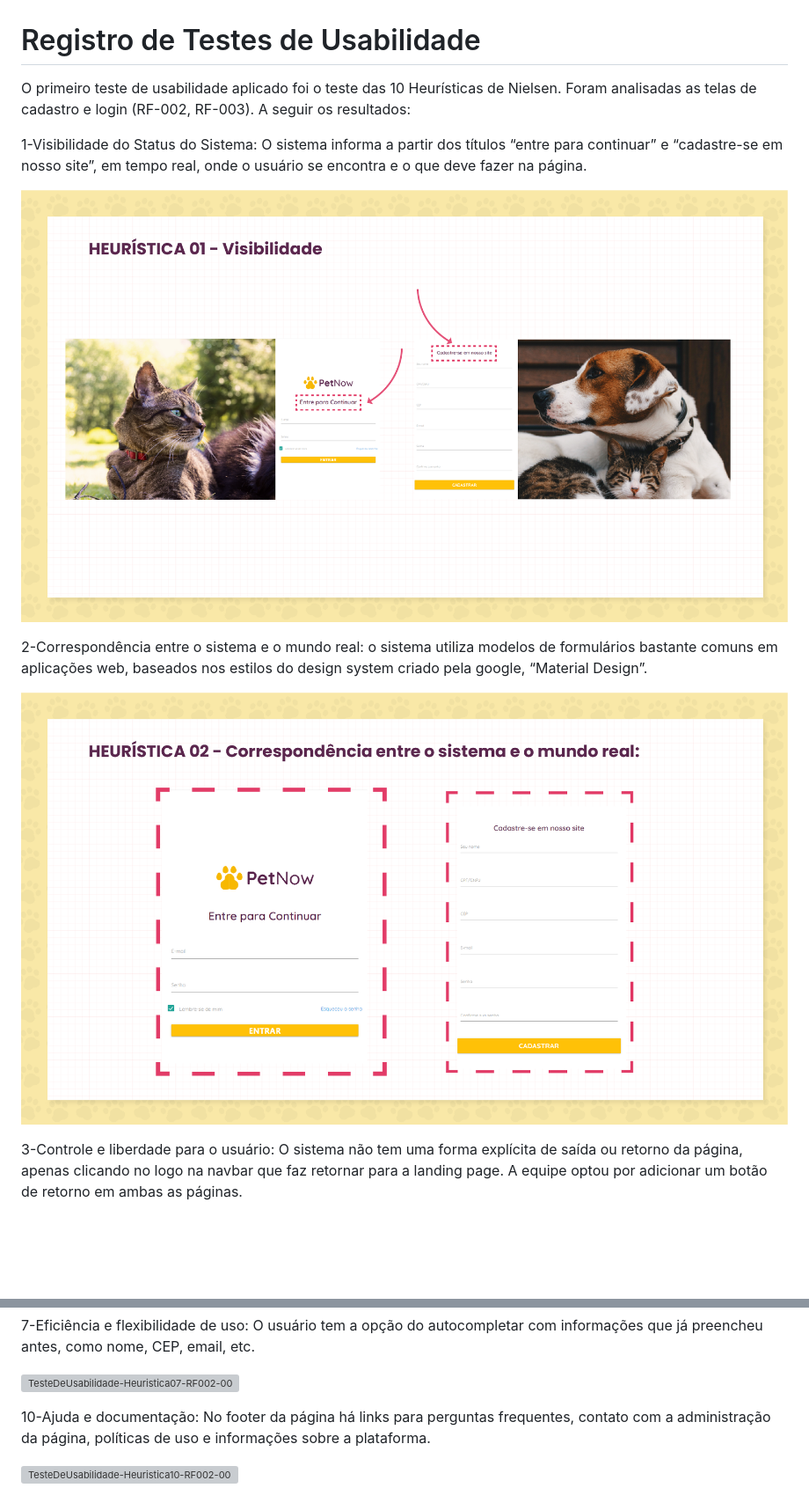
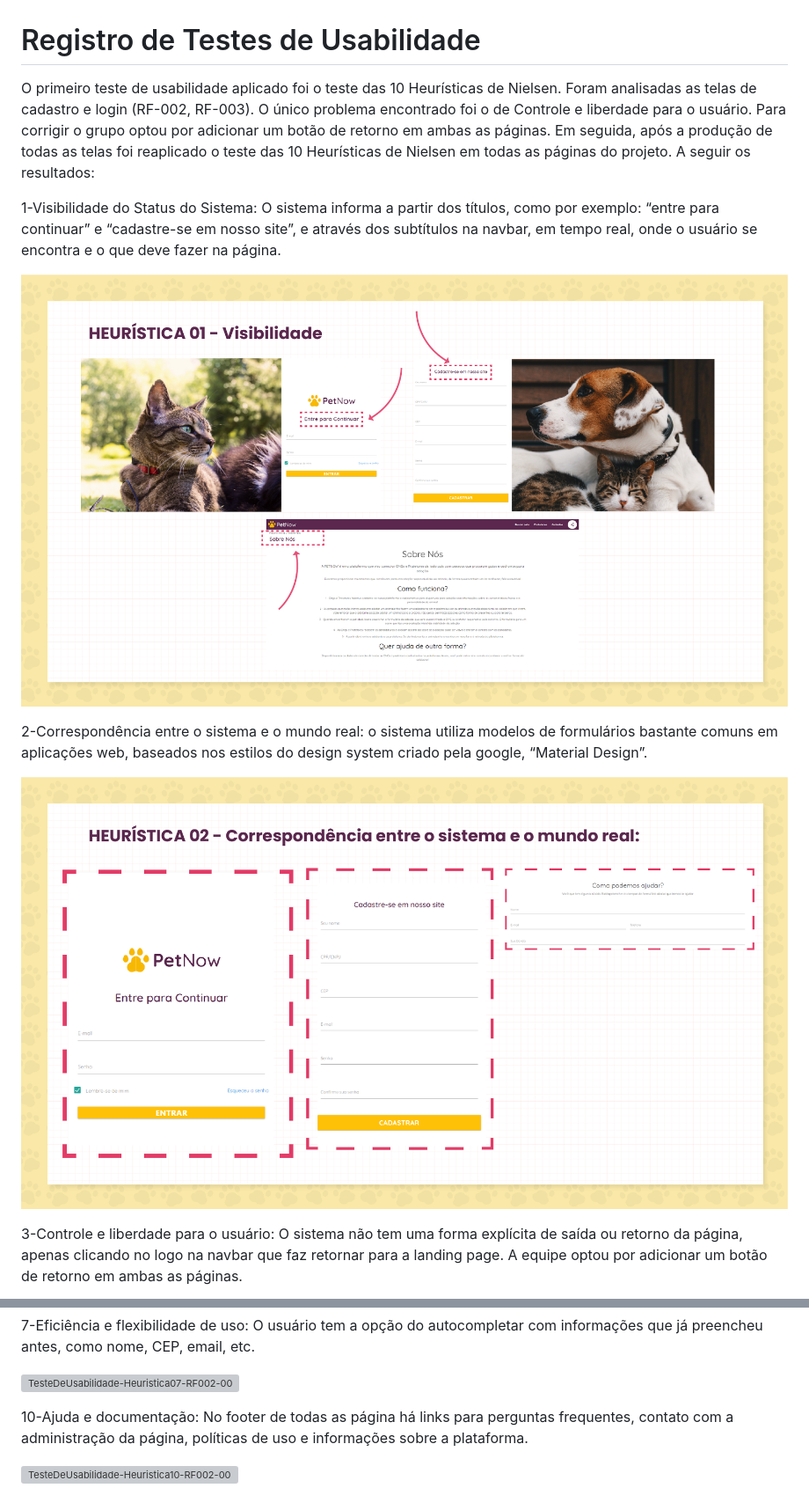
Before and after one commit to ICEI-PUC-Minas-PMV-ADS/pmv-ads-2022-1-e2-proj-int-t3-adotar-pets, a Markdown page: docs/11-Registro de Testes de Usabilidade.md, 2 parts joined by grey strips. Shown: that part at 88% size. Rendered like a GitHub page; pictures changed too: docs/img/TesteRF002-003-Heuristica01.png, docs/img/TesteRF002-003-Heuristica02.png; blank space fills up the shorter version; grey boxes are pictures that could not be loaded.

Commit message:
Docs: Registro de Teste de Usabilidade
Atualização do teste de usabilidade, aplicado em todas as páginas do projeto.

```diff
--- a/docs/11-Registro de Testes de Usabilidade.md
+++ b/docs/11-Registro de Testes de Usabilidade.md
@@ -1,8 +1,9 @@
 # Registro de Testes de Usabilidade
 
-O primeiro teste de usabilidade aplicado foi o teste das 10 Heurísticas de Nielsen. Foram analisadas as telas de cadastro e login (RF-002, RF-003). A seguir os resultados:
+O primeiro teste de usabilidade aplicado foi o teste das 10 Heurísticas de Nielsen. Foram analisadas as telas de cadastro e login (RF-002, RF-003). O único problema encontrado foi o de Controle e liberdade para o usuário. Para corrigir o grupo optou por adicionar um botão de retorno em ambas as páginas.
+Em seguida, após a produção de todas as telas foi reaplicado o teste das 10 Heurísticas de Nielsen em todas as páginas do projeto. A seguir os resultados:
 
-1-Visibilidade do Status do Sistema: O sistema informa a partir dos títulos “entre para continuar” e “cadastre-se em nosso site”, em tempo real, onde o usuário se encontra e o que deve fazer na página.
+1-Visibilidade do Status do Sistema: O sistema informa a partir dos títulos, como por exemplo: “entre para continuar” e “cadastre-se em nosso site”, e através dos subtítulos na navbar, em tempo real, onde o usuário se encontra e o que deve fazer na página.
 
 ![TesteDeUsabilidade-Heuristica01-RF002-003](/docs/img/TesteRF002-003-Heuristica01.png)
 
@@ -30,6 +31,6 @@ O primeiro teste de usabilidade aplicado foi o teste das 10 Heurísticas de Niel
 
 ![TesteDeUsabilidade-Heuristica07-RF002-003](/docs/img/TesteRF002-003-Heuristica07.png)
 
-10-Ajuda e documentação: No footer da página há links para perguntas frequentes, contato com a administração da página, políticas de uso e informações sobre a plataforma.
+10-Ajuda e documentação: No footer de todas as página há links para perguntas frequentes, contato com a administração da página, políticas de uso e informações sobre a plataforma.
 
 ![TesteDeUsabilidade-Heuristica10-RF002-003](/docs/img/TesteRF002-003-Heuristica10.png)
```
Also changed, not shown: docs/img/TesteRF002-003-Heuristica03.png, docs/img/TesteRF002-003-Heuristica04.png, 2 other files.
